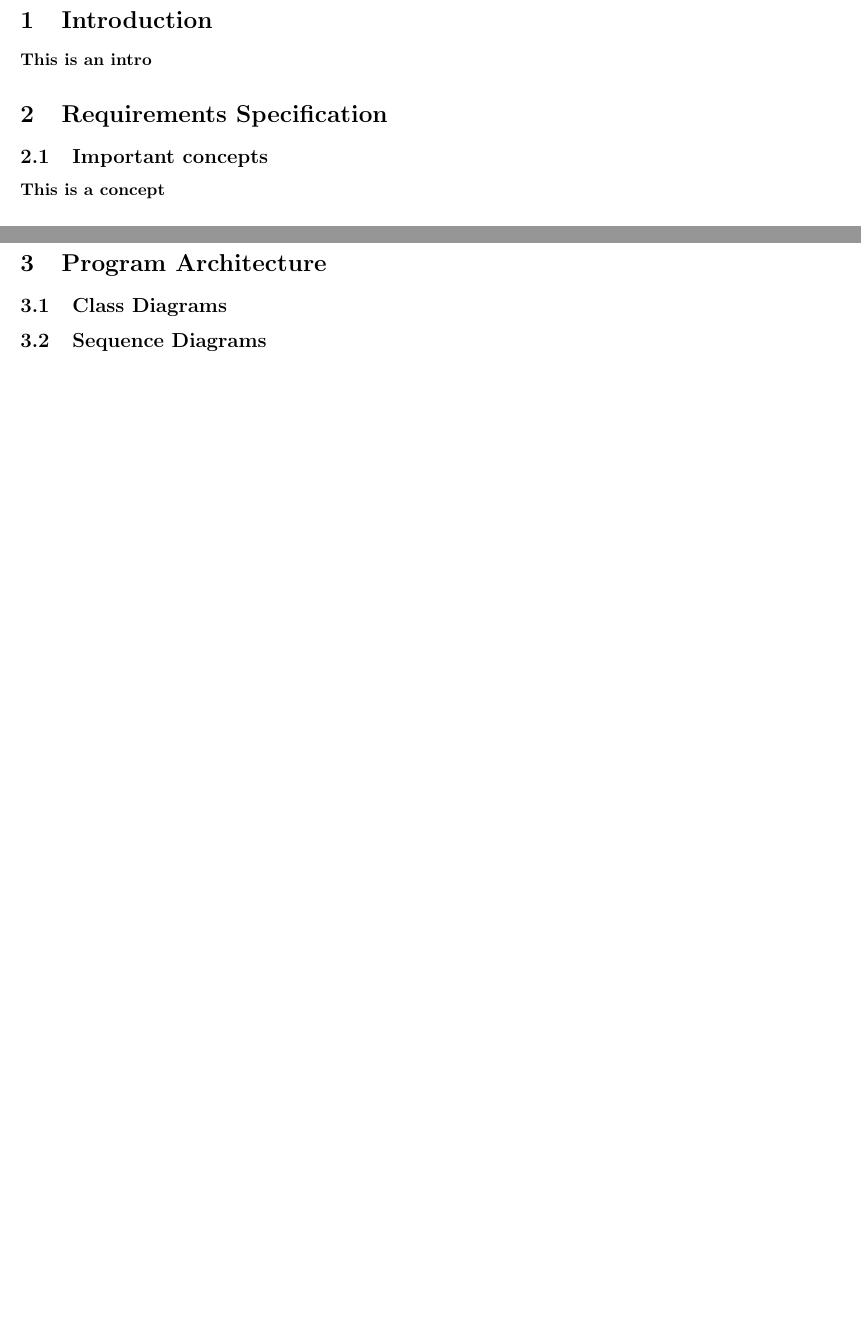
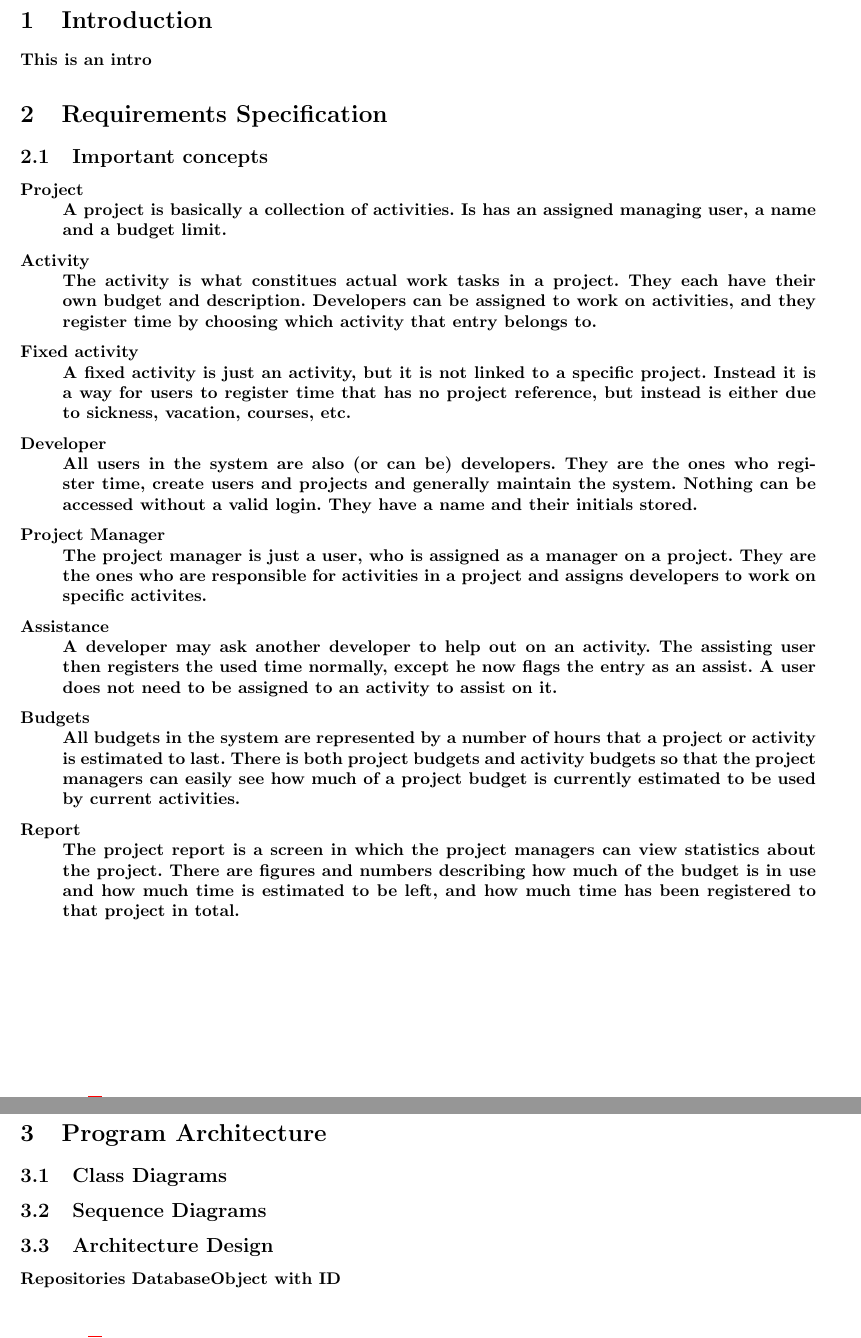
Before and after one commit to 7SLEVIN/tidslampe, a LaTeX document (Rapport-relevant/rapport.tex, which reads Rapport-relevant/sections/concepts.tex): two parts of pages 2 and 4 of 7 before the commit and two parts of pages 2 and 5 of 7 after it, joined at a grey line, cut so that both start at the same text, the shorter picture padded with empty space. Compiled offline with pdfLaTeX; the source files are stored in an older character set and shown here as Unicode.

Commit message:
added concepts section. removed sysout calls when logout fails

```diff
--- a/Rapport-relevant/rapport.tex
+++ b/Rapport-relevant/rapport.tex
@@ -84,6 +84,11 @@ breakatwhitespace=true }
 
 \subsection{Sequence Diagrams}
 
+\subsection{Architecture Design}
+
+Repositories
+DatabaseObject with ID
+
 \section{Testing}
 \input{sections/testing.tex}
 
--- a/Rapport-relevant/sections/concepts.tex
+++ b/Rapport-relevant/sections/concepts.tex
@@ -1 +1,26 @@
-This is a concept
+\begin{description}
+\item[Project] \hfill \\
+A project is basically a collection of activities. Is has an assigned managing user, a name and a budget limit.
+
+\item[Activity] \hfill \\
+The activity is what constitues actual work tasks in a project. They each have their own budget and description. Developers can be assigned to work on activities, and they register time by choosing which activity that entry belongs to.
+
+\item[Fixed activity] \hfill \\
+A fixed activity is just an activity, but it is not linked to a specific project. Instead it is a way for users to register time that has no project reference, but instead is either due to sickness, vacation, courses, etc.
+
+\item[Developer] \hfill \\
+All users in the system are also (or can be) developers. They are the ones who register time, create users and projects and generally maintain the system. Nothing can be accessed without a valid login. They have a name and their initials stored.
+
+\item[Project Manager] \hfill \\
+The project manager is just a user, who is assigned as a manager on a project. They are the ones who are responsible for activities in a project and assigns developers to work on specific activites.
+
+\item[Assistance] \hfill \\
+A developer may ask another developer to help out on an activity. The assisting user then registers the used time normally, except he now flags the entry as an assist. A user does not need to be assigned to an activity to assist on it.
+
+\item[Budgets] \hfill \\
+All budgets in the system are represented by a number of hours that a project or activity is estimated to last. There is both project budgets and activity budgets so that the project managers can easily see how much of a project budget is currently estimated to be used by current activities.
+
+\item[Report] \hfill \\
+The project report is a screen in which the project managers can view statistics about the project. There are figures and numbers describing how much of the budget is in use and how much time is estimated to be left, and how much time has been registered to that project in total.
+
+\end{description}
```
Also changed, not shown: 4 other files.
